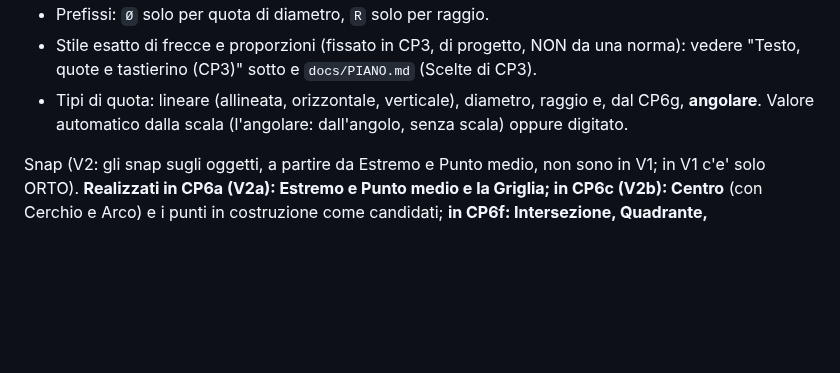
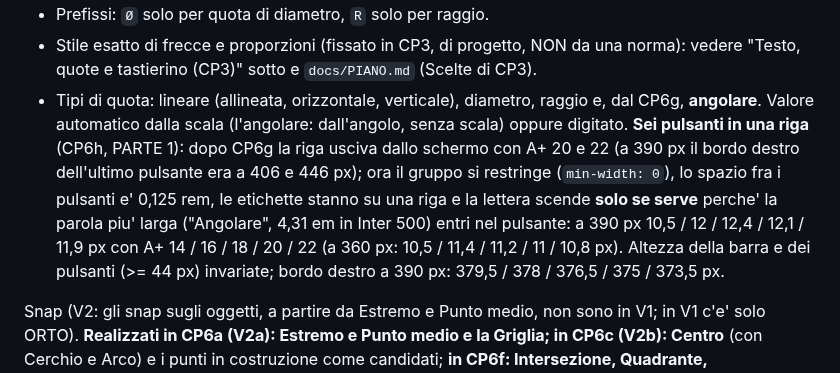
Before and after one commit to lucata76-beep/GT-Pdf, a Markdown page: design/DESIGN.md, the part around one of its changes. Drawn GitHub-style; blank space fills up the shorter version.

```diff
--- a/design/DESIGN.md
+++ b/design/DESIGN.md
@@ -229,7 +229,7 @@ Quota sul disegno
 - Linee di estensione sottili, frecce, etichetta in **Helvetica** (non JetBrains Mono: vedi sezione 3). Etichetta in badge bianco, angoli vivi, bordo sottile. Colore: `dimension-default` (modificabile). In costruzione: `measure`.
 - Prefissi: `Ø` solo per quota di diametro, `R` solo per raggio.
 - Stile esatto di frecce e proporzioni (fissato in CP3, di progetto, NON da una norma): vedere "Testo, quote e tastierino (CP3)" sotto e `docs/PIANO.md` (Scelte di CP3).
-- Tipi di quota: lineare (allineata, orizzontale, verticale), diametro, raggio e, dal CP6g, **angolare**. Valore automatico dalla scala (l'angolare: dall'angolo, senza scala) oppure digitato.
+- Tipi di quota: lineare (allineata, orizzontale, verticale), diametro, raggio e, dal CP6g, **angolare**. Valore automatico dalla scala (l'angolare: dall'angolo, senza scala) oppure digitato. **Sei pulsanti in una riga** (CP6h, PARTE 1): dopo CP6g la riga usciva dallo schermo con A+ 20 e 22 (a 390 px il bordo destro dell'ultimo pulsante era a 406 e 446 px); ora il gruppo si restringe (`min-width: 0`), lo spazio fra i pulsanti e' 0,125 rem, le etichette stanno su una riga e la lettera scende **solo se serve** perche' la parola piu' larga ("Angolare", 4,31 em in Inter 500) entri nel pulsante: a 390 px 10,5 / 12 / 12,4 / 12,1 / 11,9 px con A+ 14 / 16 / 18 / 20 / 22 (a 360 px: 10,5 / 11,4 / 11,2 / 11 / 10,8 px). Altezza della barra e dei pulsanti (>= 44 px) invariate; bordo destro a 390 px: 379,5 / 378 / 376,5 / 375 / 373,5 px.
 
 Snap (V2: gli snap sugli oggetti, a partire da Estremo e Punto medio, non sono in V1; in V1 c'e' solo ORTO). **Realizzati in CP6a (V2a): Estremo e Punto medio e la Griglia; in CP6c (V2b): Centro** (con Cerchio e Arco) e i punti in costruzione come candidati; **in CP6f: Intersezione, Quadrante, Perpendicolare, Tangente e l'Origine come candidato** ("Piu' vicino" non e' stato richiesto).
 - Marker 8x8px, tratto 1.5px: quadrato = estremo, triangolo = punto medio, cerchio = centro, croce = intersezione, **rombo = quadrante, angolo retto (L) = perpendicolare, cerchio appoggiato a un tratto = tangente, cerchio con una piccola croce = origine (CP6f)**. Colori: `snap-topology` (estremo, punto medio, centro, quadrante, origine) e `snap-vector` (intersezione, perpendicolare, tangente).
```
Also changed, not shown: other parts of design/DESIGN.md (+1 -0 lines).
